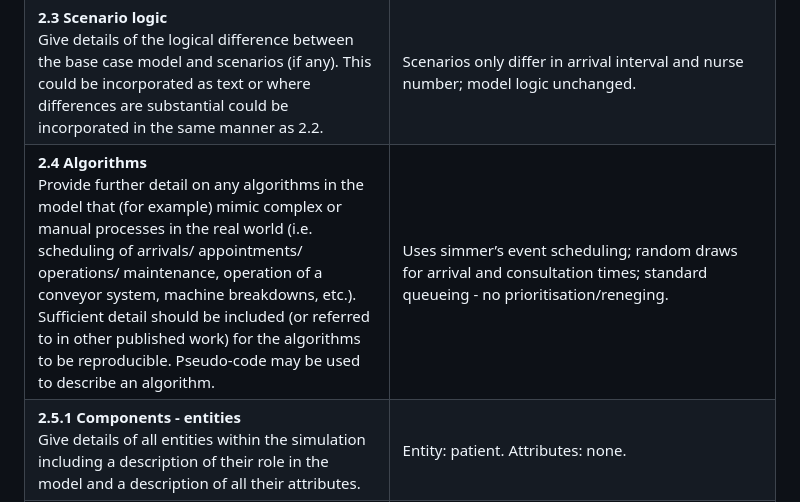
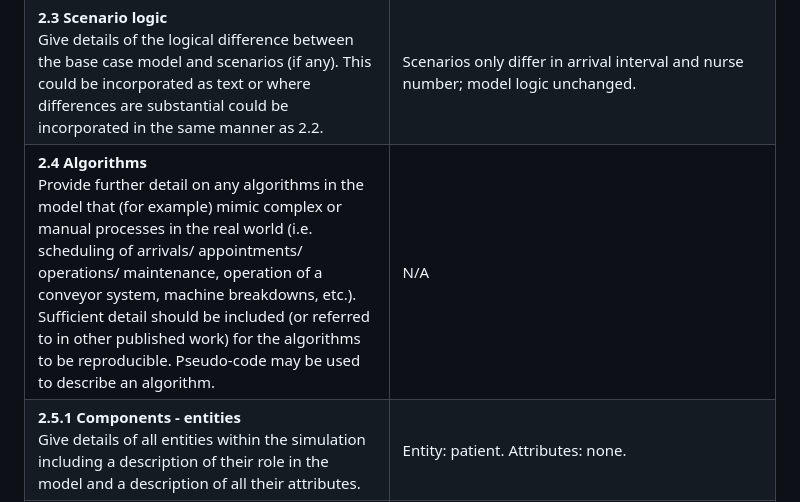
Before and after one commit to pythonhealthdatascience/rdesrap_mms, a Markdown page: docs/stress_des.md, the part around the change. Drawn GitHub-style.

Commit message:
docs(stress): make consistent with others

```diff
--- a/docs/stress_des.md
+++ b/docs/stress_des.md
@@ -14,7 +14,7 @@ Completion of this checklist is recommended to ensure the technical details of t
 | **2.1 Base model overview diagram**<br>Describe the base model using appropriate diagrams and description.  This could include one or more process flow, activity cycle or equivalent diagrams sufficient to describe the model to readers.  Avoid complicated diagrams in the main text.  The goal is to describe the breadth and depth of the model with respect to the system being studied. | ![Patient arrivals -> Nurse visit -> Departure](../images/nurse_des.drawio.png) |
 | **2.2 Base model logic**<br>Give details of the base model logic. Give additional model logic details sufficient to communicate to the reader how the model works. | Exponential arrivals; patients queue, seize nurse, consultation (exponential), release nurse, exit. |
 | **2.3 Scenario logic**<br>Give details of the logical difference between the base case model and scenarios (if any).  This could be incorporated as text or where differences are substantial could be incorporated in the same manner as 2.2. | Scenarios only differ in arrival interval and nurse number; model logic unchanged. |
-| **2.4 Algorithms**<br>Provide further detail on any algorithms in the model that (for example) mimic complex or manual processes in the real world (i.e.  scheduling of arrivals/ appointments/ operations/ maintenance, operation of a conveyor system, machine breakdowns, etc.). Sufficient detail should be included (or referred to in other published work) for the algorithms to be reproducible.  Pseudo-code may be used to describe an algorithm. | Uses simmer’s event scheduling; random draws for arrival and consultation times; standard queueing - no prioritisation/reneging. |
+| **2.4 Algorithms**<br>Provide further detail on any algorithms in the model that (for example) mimic complex or manual processes in the real world (i.e.  scheduling of arrivals/ appointments/ operations/ maintenance, operation of a conveyor system, machine breakdowns, etc.). Sufficient detail should be included (or referred to in other published work) for the algorithms to be reproducible.  Pseudo-code may be used to describe an algorithm. | N/A |
 | **2.5.1 Components - entities**<br>Give details of all entities within the simulation including a description of their role in the model and a description of all their attributes. | Entity: patient. Attributes: none. |
 | **2.5.2 Components - activities**<br>Describe the activities that entities engage in within the model. Provide details of entity routing into and out of the activity. | Arrival, queue, consultation, exit. |
 | **2.5.3 Components - resources**<br>List all the resources included within the model and which activities make use of them. | Nurse. |
```
